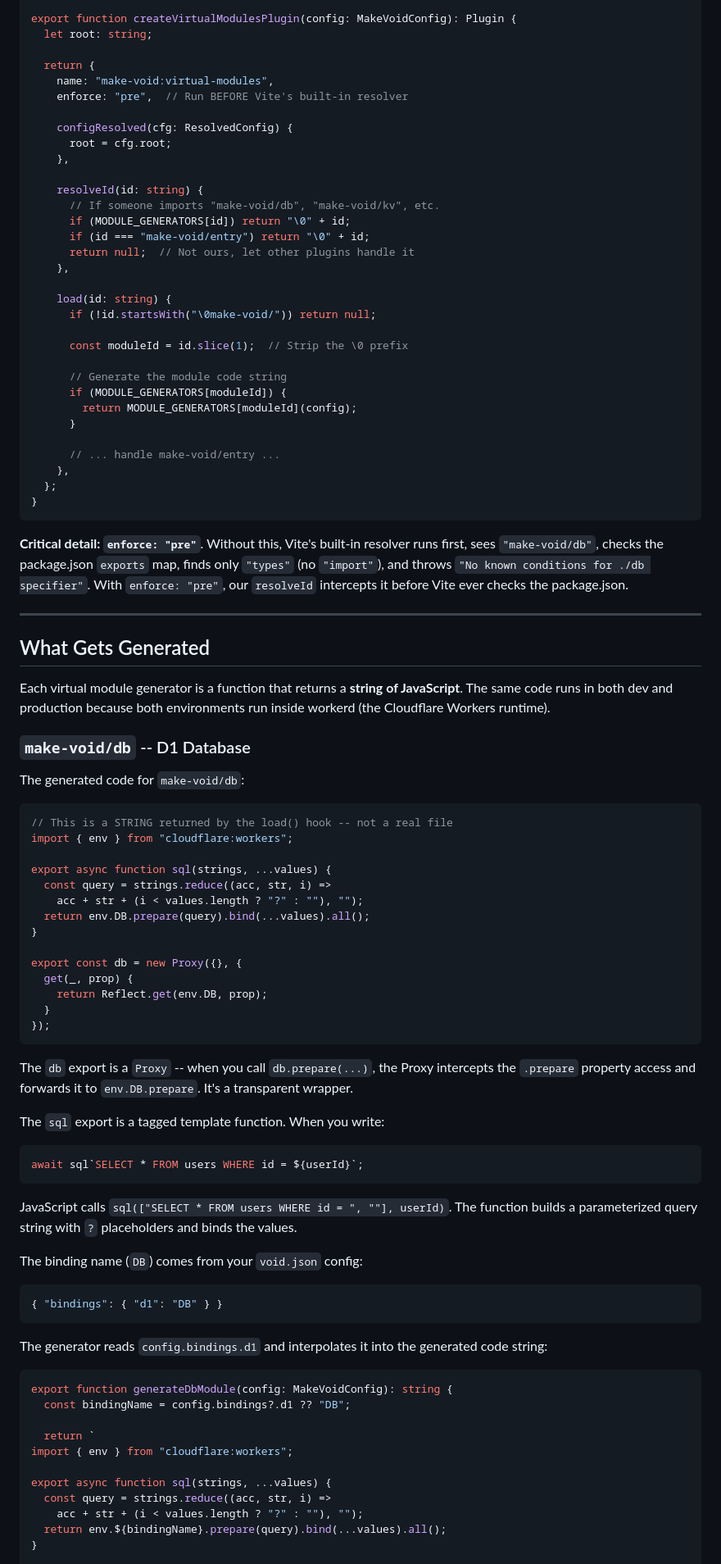
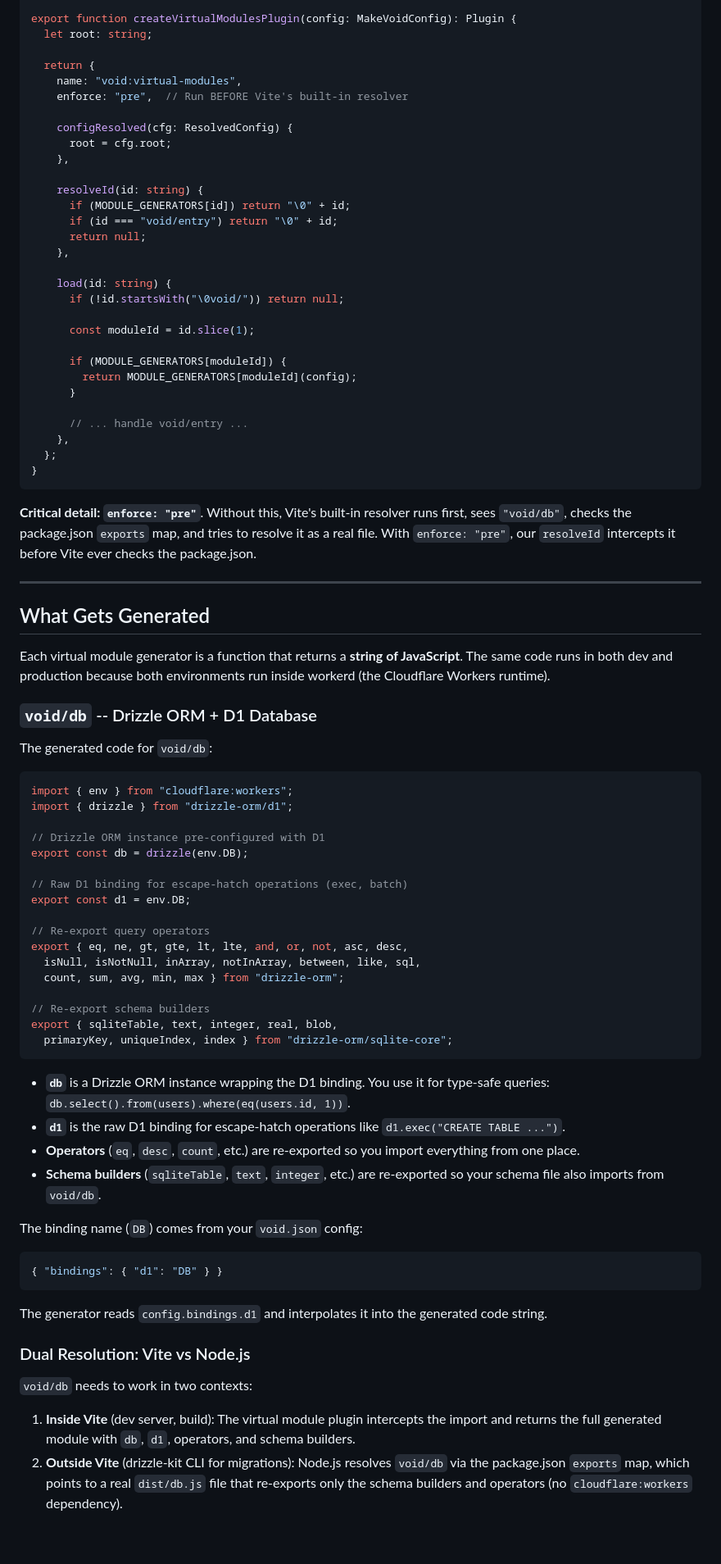
Before and after one commit to arikchakma/kumoh, a Markdown page: ARCHITECTURE.md, the part around one of its changes. Shown at 82% size. Rendered like a GitHub page; blank space fills up the shorter version.

````diff
--- a/ARCHITECTURE.md
+++ b/ARCHITECTURE.md
@@ -88,7 +79,7 @@ export function createVirtualModulesPlugin(config: MakeVoidConfig): Plugin {
   let root: string;
 
   return {
-    name: "make-void:virtual-modules",
+    name: "void:virtual-modules",
     enforce: "pre",  // Run BEFORE Vite's built-in resolver
 
     configResolved(cfg: ResolvedConfig) {
@@ -96,29 +87,27 @@ export function createVirtualModulesPlugin(config: MakeVoidConfig): Plugin {
     },
 
     resolveId(id: string) {
-      // If someone imports "make-void/db", "make-void/kv", etc.
       if (MODULE_GENERATORS[id]) return "\0" + id;
-      if (id === "make-void/entry") return "\0" + id;
-      return null;  // Not ours, let other plugins handle it
+      if (id === "void/entry") return "\0" + id;
+      return null;
     },
 
     load(id: string) {
-      if (!id.startsWith("\0make-void/")) return null;
+      if (!id.startsWith("\0void/")) return null;
 
-      const moduleId = id.slice(1);  // Strip the \0 prefix
+      const moduleId = id.slice(1);
 
-      // Generate the module code string
       if (MODULE_GENERATORS[moduleId]) {
         return MODULE_GENERATORS[moduleId](config);
       }
 
-      // ... handle make-void/entry ...
+      // ... handle void/entry ...
     },
   };
 }
 ```
 
-**Critical detail: `enforce: "pre"`**. Without this, Vite's built-in resolver runs first, sees `"make-void/db"`, checks the package.json `exports` map, finds only `"types"` (no `"import"`), and throws `"No known conditions for ./db specifier"`. With `enforce: "pre"`, our `resolveId` intercepts it before Vite ever checks the package.json.
+**Critical detail: `enforce: "pre"`**. Without this, Vite's built-in resolver runs first, sees `"void/db"`, checks the package.json `exports` map, and tries to resolve it as a real file. With `enforce: "pre"`, our `resolveId` intercepts it before Vite ever checks the package.json.
 
 ---
 
@@ -126,36 +115,34 @@ export function createVirtualModulesPlugin(config: MakeVoidConfig): Plugin {
 
 Each virtual module generator is a function that returns a **string of JavaScript**. The same code runs in both dev and production because both environments run inside workerd (the Cloudflare Workers runtime).
 
-### `make-void/db` -- D1 Database
+### `void/db` -- Drizzle ORM + D1 Database
 
-The generated code for `make-void/db`:
+The generated code for `void/db`:
 
 ```ts
-// This is a STRING returned by the load() hook -- not a real file
 import { env } from "cloudflare:workers";
+import { drizzle } from "drizzle-orm/d1";
 
-export async function sql(strings, ...values) {
-  const query = strings.reduce((acc, str, i) =>
-    acc + str + (i < values.length ? "?" : ""), "");
-  return env.DB.prepare(query).bind(...values).all();
-}
+// Drizzle ORM instance pre-configured with D1
+export const db = drizzle(env.DB);
 
-export const db = new Proxy({}, {
-  get(_, prop) {
-    return Reflect.get(env.DB, prop);
-  }
-});
+// Raw D1 binding for escape-hatch operations (exec, batch)
+export const d1 = env.DB;
+
+// Re-export query operators
+export { eq, ne, gt, gte, lt, lte, and, or, not, asc, desc,
+  isNull, isNotNull, inArray, notInArray, between, like, sql,
+  count, sum, avg, min, max } from "drizzle-orm";
+
+// Re-export schema builders
+export { sqliteTable, text, integer, real, blob,
+  primaryKey, uniqueIndex, index } from "drizzle-orm/sqlite-core";
 ```
 
-The `db` export is a `Proxy` -- when you call `db.prepare(...)`, the Proxy intercepts the `.prepare` property access and forwards it to `env.DB.prepare`. It's a transparent wrapper.
-
-The `sql` export is a tagged template function. When you write:
-
-```ts
-await sql`SELECT * FROM users WHERE id = ${userId}`;
-```
-
-JavaScript calls `sql(["SELECT * FROM users WHERE id = ", ""], userId)`. The function builds a parameterized query string with `?` placeholders and binds the values.
+- **`db`** is a Drizzle ORM instance wrapping the D1 binding. You use it for type-safe queries: `db.select().from(users).where(eq(users.id, 1))`.
+- **`d1`** is the raw D1 binding for escape-hatch operations like `d1.exec("CREATE TABLE ...")`.
+- **Operators** (`eq`, `desc`, `count`, etc.) are re-exported so you import everything from one place.
+- **Schema builders** (`sqliteTable`, `text`, `integer`, etc.) are re-exported so your schema file also imports from `void/db`.
 
 The binding name (`DB`) comes from your `void.json` config:
 
@@ -163,18 +150,12 @@ The binding name (`DB`) comes from your `void.json` config:
 { "bindings": { "d1": "DB" } }
 ```
 
-The generator reads `config.bindings.d1` and interpolates it into the generated code string:
+The generator reads `config.bindings.d1` and interpolates it into the generated code string.
 
-```ts
-export function generateDbModule(config: MakeVoidConfig): string {
-  const bindingName = config.bindings?.d1 ?? "DB";
+### Dual Resolution: Vite vs Node.js
 
-  return `
-import { env } from "cloudflare:workers";
+`void/db` needs to work in two contexts:
 
-export async function sql(strings, ...values) {
-  const query = strings.reduce((acc, str, i) =>
-    acc + str + (i < values.length ? "?" : ""), "");
-  return env.${bindingName}.prepare(query).bind(...values).all();
-}
+1. **Inside Vite** (dev server, build): The virtual module plugin intercepts the import and returns the full generated module with `db`, `d1`, operators, and schema builders.
+2. **Outside Vite** (drizzle-kit CLI for migrations): Node.js resolves `void/db` via the package.json `exports` map, which points to a real `dist/db.js` file that re-exports only the schema builders and operators (no `cloudflare:workers` dependency).
 
````
Also changed, not shown: other parts of ARCHITECTURE.md (+208 -178 lines).
